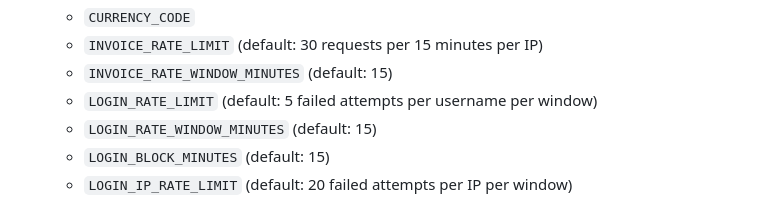
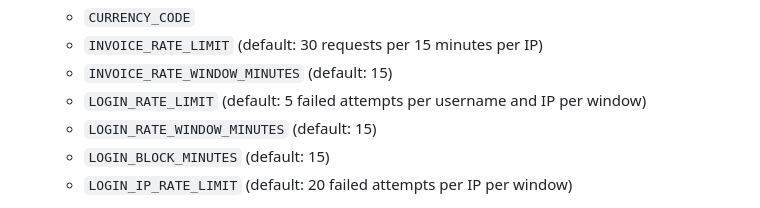
Before and after one commit to Vidyadevi423/invoice_generator, a Markdown page: README.md, the part around the change. Rendered like a GitHub page.

Commit message:
Document username and IP login throttling

```diff
--- a/README.md
+++ b/README.md
@@ -44,7 +44,7 @@ The PDF feature uses the CDN-hosted **jsPDF** and **html2canvas** libraries load
    - `CURRENCY_CODE`
    - `INVOICE_RATE_LIMIT` (default: 30 requests per 15 minutes per IP)
    - `INVOICE_RATE_WINDOW_MINUTES` (default: 15)
-   - `LOGIN_RATE_LIMIT` (default: 5 failed attempts per username per window)
+   - `LOGIN_RATE_LIMIT` (default: 5 failed attempts per username and IP per window)
    - `LOGIN_RATE_WINDOW_MINUTES` (default: 15)
    - `LOGIN_BLOCK_MINUTES` (default: 15)
    - `LOGIN_IP_RATE_LIMIT` (default: 20 failed attempts per IP per window)
```
